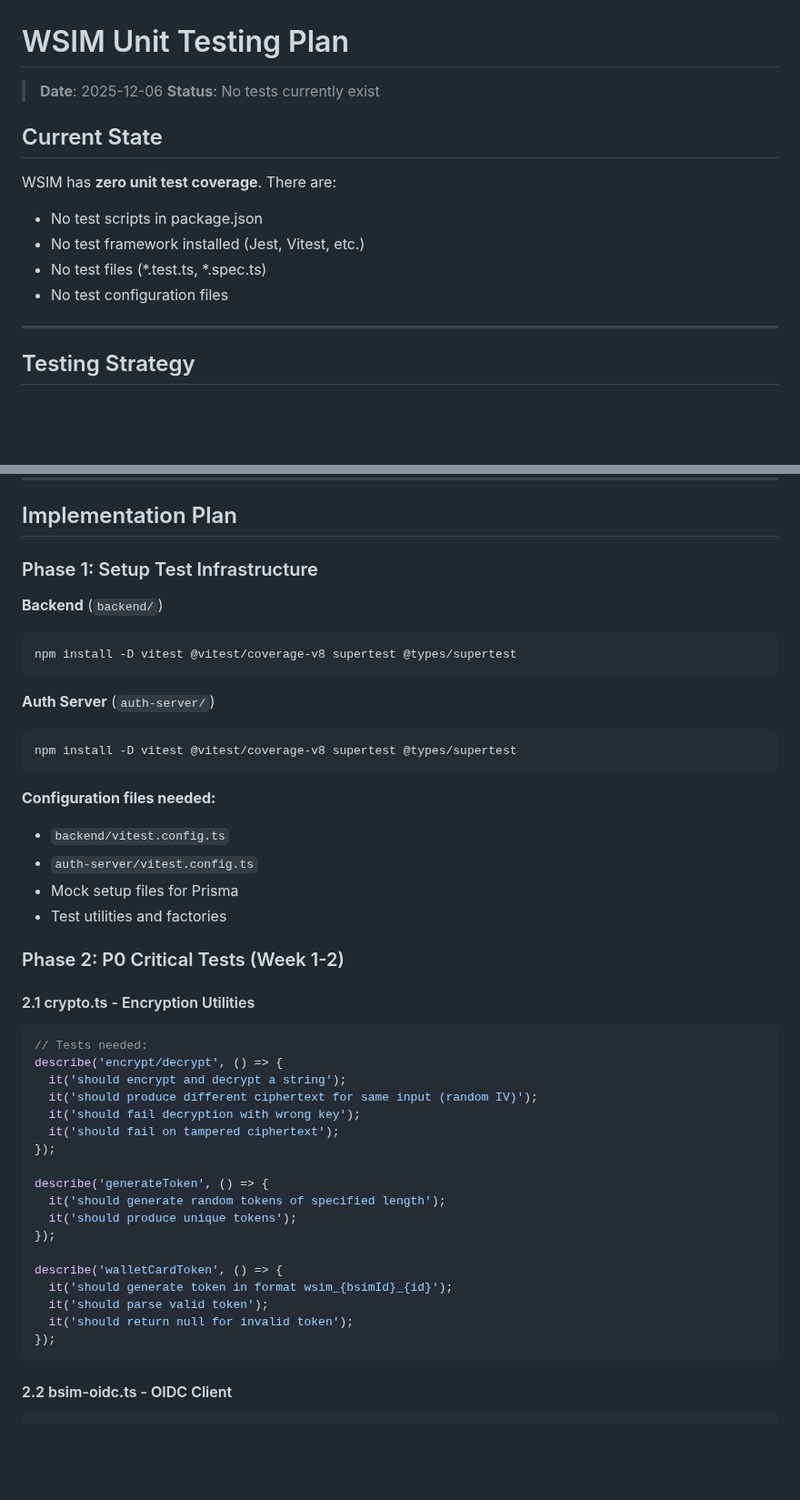
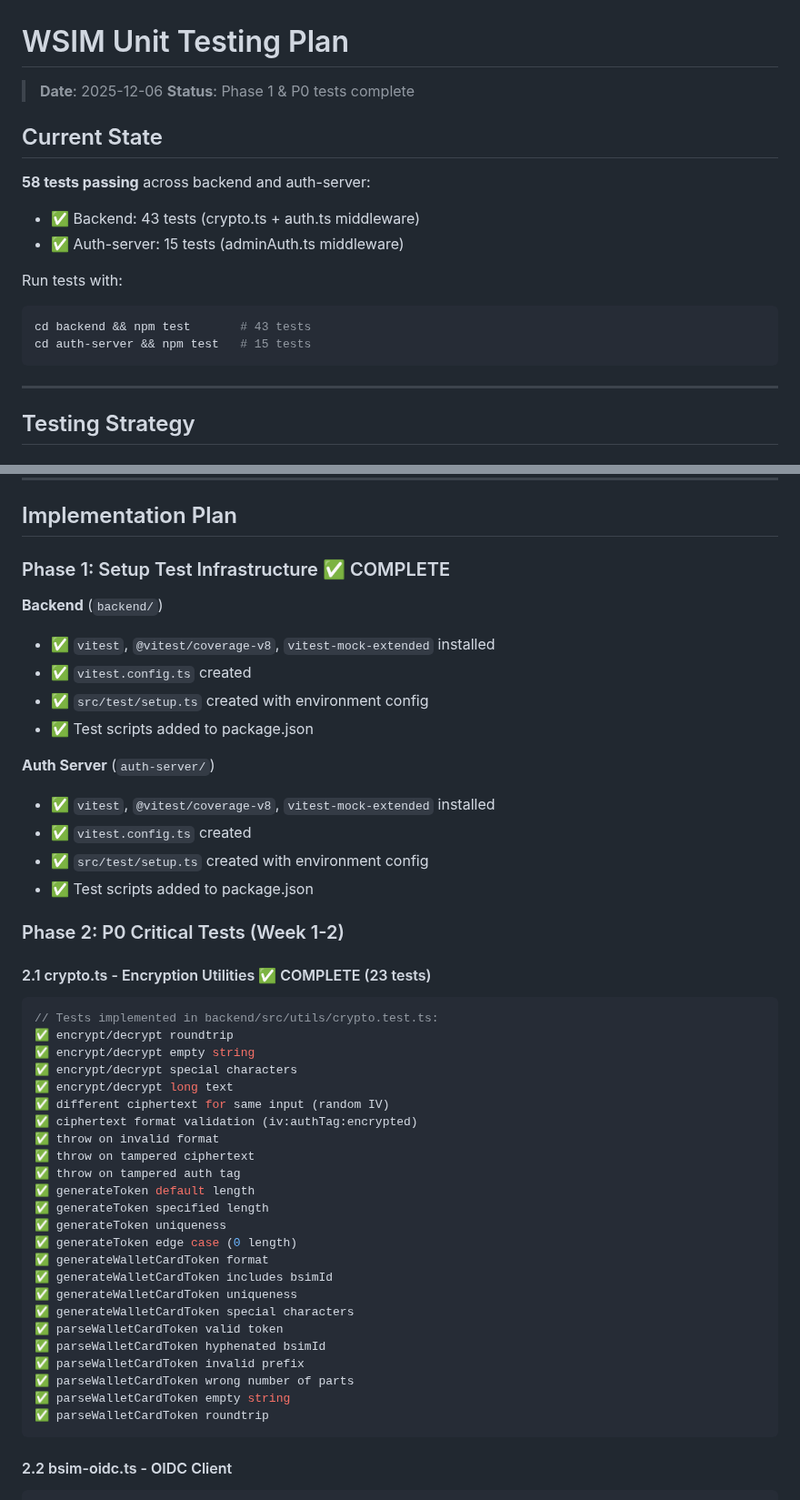
Before and after one commit to jordancrombie/wsim, a Markdown page: TESTING_PLAN.md, 2 parts joined by grey strips. Shown at 91% size. Drawn GitHub-style; blank space fills up the shorter version.

````diff
--- a/TESTING_PLAN.md
+++ b/TESTING_PLAN.md
@@ -1,15 +1,19 @@
 # WSIM Unit Testing Plan
 
 > **Date**: 2025-12-06
-> **Status**: No tests currently exist
+> **Status**: Phase 1 & P0 tests complete
 
 ## Current State
 
-WSIM has **zero unit test coverage**. There are:
-- No test scripts in package.json
-- No test framework installed (Jest, Vitest, etc.)
-- No test files (*.test.ts, *.spec.ts)
-- No test configuration files
+**58 tests passing** across backend and auth-server:
+- ✅ Backend: 43 tests (crypto.ts + auth.ts middleware)
+- ✅ Auth-server: 15 tests (adminAuth.ts middleware)
+
+Run tests with:
+```bash
+cd backend && npm test       # 43 tests
+cd auth-server && npm test   # 15 tests
+```
 
 ---
 
@@ -86,46 +90,48 @@ Basic infrastructure that rarely changes.
 
 ## Implementation Plan
 
-### Phase 1: Setup Test Infrastructure
+### Phase 1: Setup Test Infrastructure ✅ COMPLETE
 
 **Backend** (`backend/`)
-```bash
-npm install -D vitest @vitest/coverage-v8 supertest @types/supertest
-```
+- ✅ `vitest`, `@vitest/coverage-v8`, `vitest-mock-extended` installed
+- ✅ `vitest.config.ts` created
+- ✅ `src/test/setup.ts` created with environment config
+- ✅ Test scripts added to package.json
 
 **Auth Server** (`auth-server/`)
-```bash
-npm install -D vitest @vitest/coverage-v8 supertest @types/supertest
-```
-
-**Configuration files needed:**
-- `backend/vitest.config.ts`
-- `auth-server/vitest.config.ts`
-- Mock setup files for Prisma
-- Test utilities and factories
+- ✅ `vitest`, `@vitest/coverage-v8`, `vitest-mock-extended` installed
+- ✅ `vitest.config.ts` created
+- ✅ `src/test/setup.ts` created with environment config
+- ✅ Test scripts added to package.json
 
 ### Phase 2: P0 Critical Tests (Week 1-2)
 
-#### 2.1 crypto.ts - Encryption Utilities
+#### 2.1 crypto.ts - Encryption Utilities ✅ COMPLETE (23 tests)
 ```typescript
-// Tests needed:
-describe('encrypt/decrypt', () => {
-  it('should encrypt and decrypt a string');
-  it('should produce different ciphertext for same input (random IV)');
-  it('should fail decryption with wrong key');
-  it('should fail on tampered ciphertext');
-});
-
-describe('generateToken', () => {
-  it('should generate random tokens of specified length');
-  it('should produce unique tokens');
-});
-
-describe('walletCardToken', () => {
-  it('should generate token in format wsim_{bsimId}_{id}');
-  it('should parse valid token');
-  it('should return null for invalid token');
-});
+// Tests implemented in backend/src/utils/crypto.test.ts:
+✅ encrypt/decrypt roundtrip
+✅ encrypt/decrypt empty string
+✅ encrypt/decrypt special characters
+✅ encrypt/decrypt long text
+✅ different ciphertext for same input (random IV)
+✅ ciphertext format validation (iv:authTag:encrypted)
+✅ throw on invalid format
+✅ throw on tampered ciphertext
+✅ throw on tampered auth tag
+✅ generateToken default length
+✅ generateToken specified length
+✅ generateToken uniqueness
+✅ generateToken edge case (0 length)
+✅ generateWalletCardToken format
+✅ generateWalletCardToken includes bsimId
+✅ generateWalletCardToken uniqueness
+✅ generateWalletCardToken special characters
+✅ parseWalletCardToken valid token
+✅ parseWalletCardToken hyphenated bsimId
+✅ parseWalletCardToken invalid prefix
+✅ parseWalletCardToken wrong number of parts
+✅ parseWalletCardToken empty string
+✅ parseWalletCardToken roundtrip
 ```
 
 #### 2.2 bsim-oidc.ts - OIDC Client
````
Also changed, not shown: other parts of TESTING_PLAN.md (+63 -21 lines), CHANGELOG.md (+11 -0 lines).
